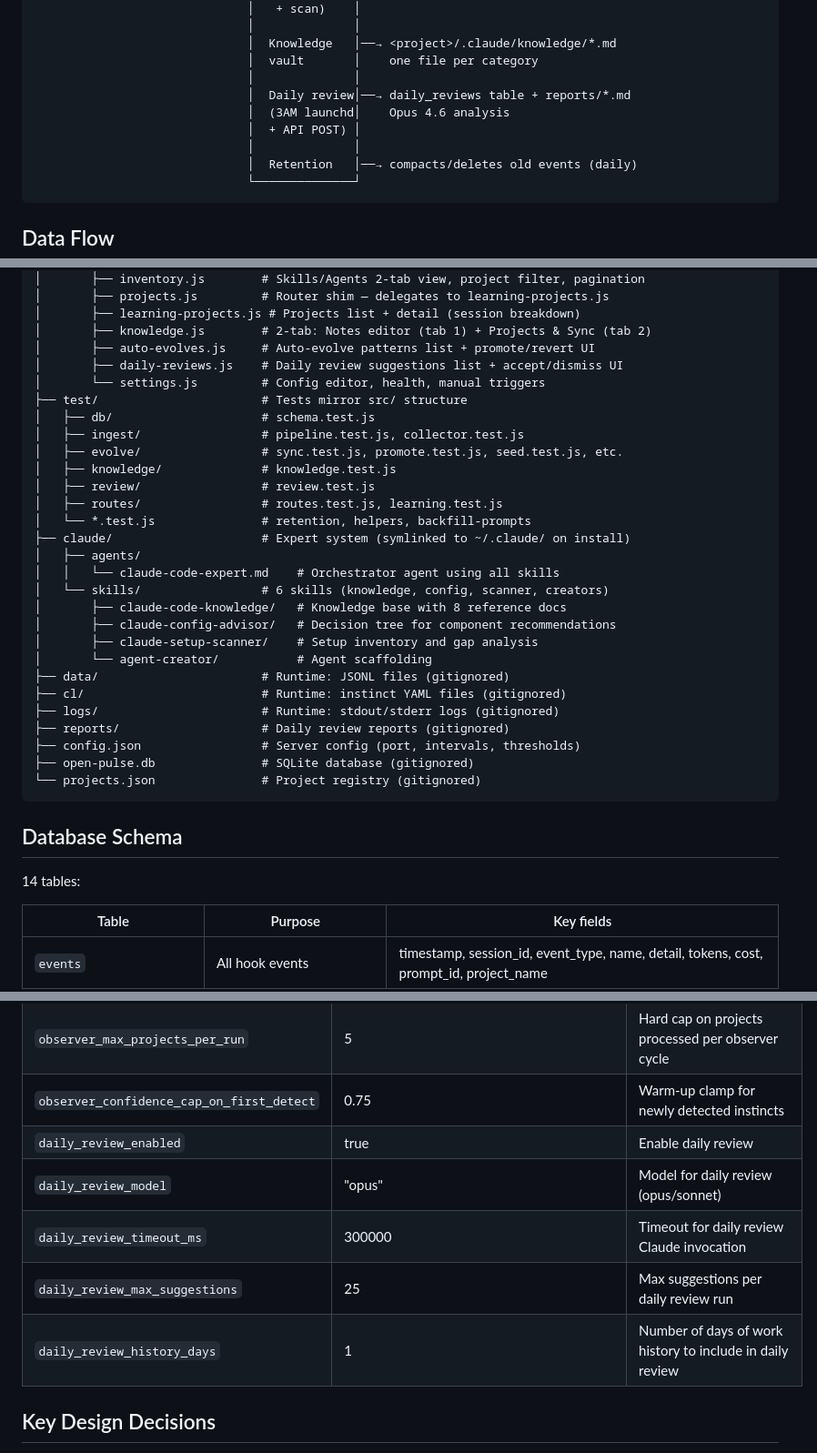
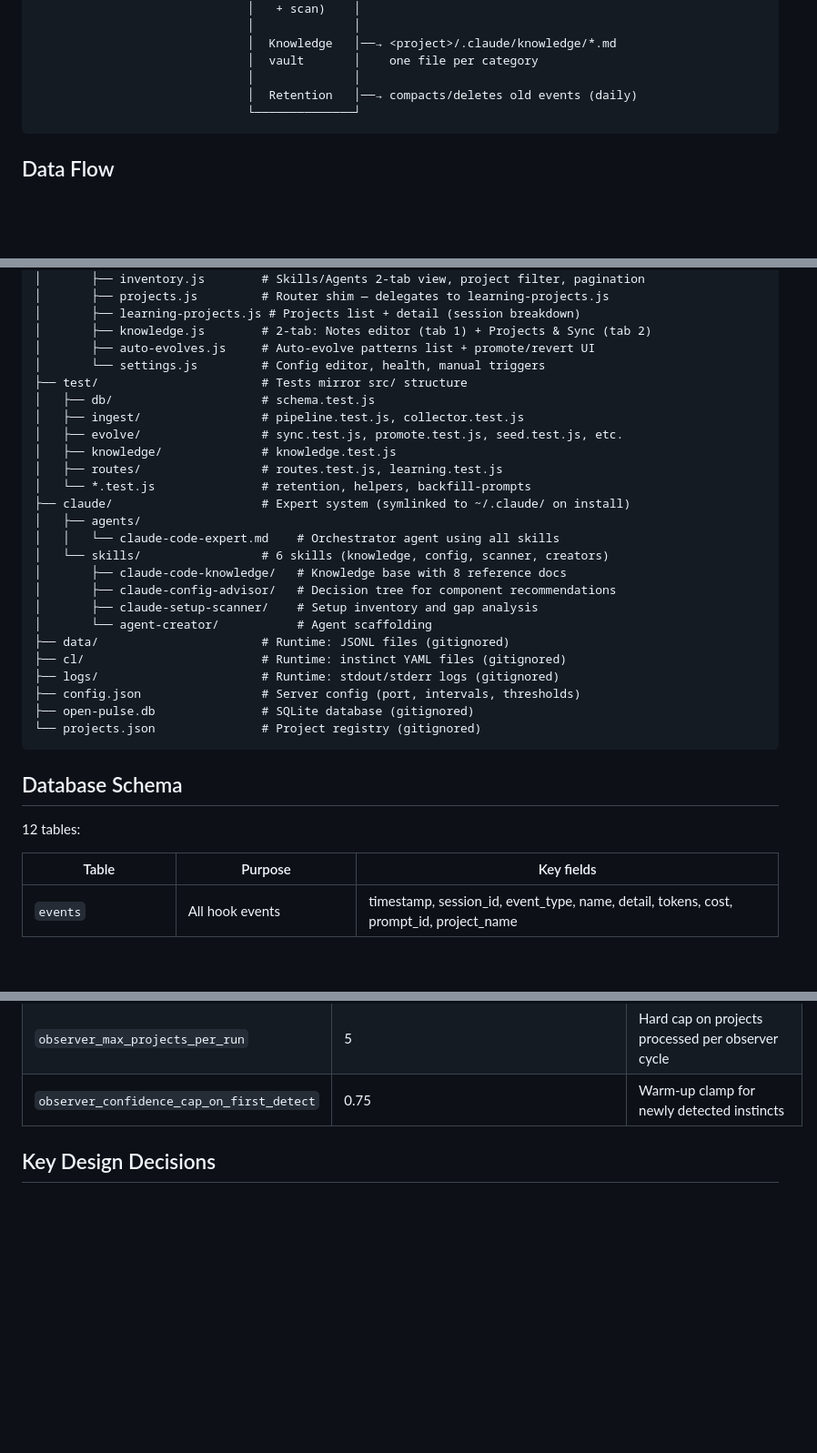
Before and after one commit to DinhDu002/open-pulse, a Markdown page: CLAUDE.md, 3 parts joined by grey strips. Shown at 91% size. Drawn GitHub-style; blank space fills up the shorter version.

````diff
--- a/CLAUDE.md
+++ b/CLAUDE.md
@@ -29,10 +29,6 @@ Hooks (Claude Code)          Server (Fastify)              Frontend (SPA)
                               │  Knowledge   │──→ <project>/.claude/knowledge/*.md
                               │  vault       │    one file per category
                               │              │
-                              │  Daily review│──→ daily_reviews table + reports/*.md
-                              │  (3AM launchd│    Opus 4.6 analysis
-                              │  + API POST) │
-                              │              │
                               │  Retention   │──→ compacts/deletes old events (daily)
                               └──────────────┘
 ```
@@ -135,14 +124,12 @@ open-pulse/
 │       ├── learning-projects.js # Projects list + detail (session breakdown)
 │       ├── knowledge.js        # 2-tab: Notes editor (tab 1) + Projects & Sync (tab 2)
 │       ├── auto-evolves.js     # Auto-evolve patterns list + promote/revert UI
-│       ├── daily-reviews.js    # Daily review suggestions list + accept/dismiss UI
 │       └── settings.js         # Config editor, health, manual triggers
 ├── test/                       # Tests mirror src/ structure
 │   ├── db/                     # schema.test.js
 │   ├── ingest/                 # pipeline.test.js, collector.test.js
 │   ├── evolve/                 # sync.test.js, promote.test.js, seed.test.js, etc.
 │   ├── knowledge/              # knowledge.test.js
-│   ├── review/                 # review.test.js
 │   ├── routes/                 # routes.test.js, learning.test.js
 │   └── *.test.js               # retention, helpers, backfill-prompts
 ├── claude/                     # Expert system (symlinked to ~/.claude/ on install)
@@ -156,7 +143,6 @@ open-pulse/
 ├── data/                       # Runtime: JSONL files (gitignored)
 ├── cl/                         # Runtime: instinct YAML files (gitignored)
 ├── logs/                       # Runtime: stdout/stderr logs (gitignored)
-├── reports/                    # Daily review reports (gitignored)
 ├── config.json                 # Server config (port, intervals, thresholds)
 ├── open-pulse.db               # SQLite database (gitignored)
 └── projects.json               # Project registry (gitignored)
@@ -164,7 +150,7 @@ open-pulse/
 
 ## Database Schema
 
-14 tables:
+12 tables:
 
 | Table | Purpose | Key fields |
 |---|---|---|
@@ -310,11 +278,6 @@ open-pulse/
 | `observer_active_project_window_hours` | 24 | Only run observer for projects with events in this window |
 | `observer_max_projects_per_run` | 5 | Hard cap on projects processed per observer cycle |
 | `observer_confidence_cap_on_first_detect` | 0.75 | Warm-up clamp for newly detected instincts |
-| `daily_review_enabled` | true | Enable daily review |
-| `daily_review_model` | "opus" | Model for daily review (opus/sonnet) |
-| `daily_review_timeout_ms` | 300000 | Timeout for daily review Claude invocation |
-| `daily_review_max_suggestions` | 25 | Max suggestions per daily review run |
-| `daily_review_history_days` | 1 | Number of days of work history to include in daily review |
 
 ## Key Design Decisions
 
````
Also changed, not shown: other parts of CLAUDE.md (+6 -33 lines).
